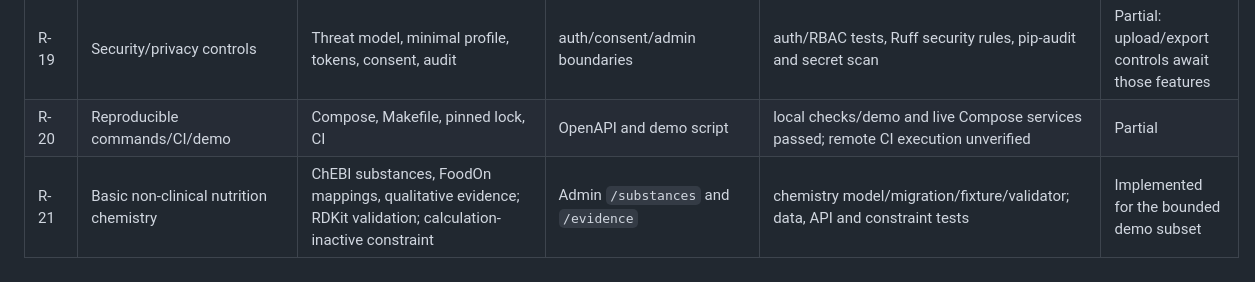
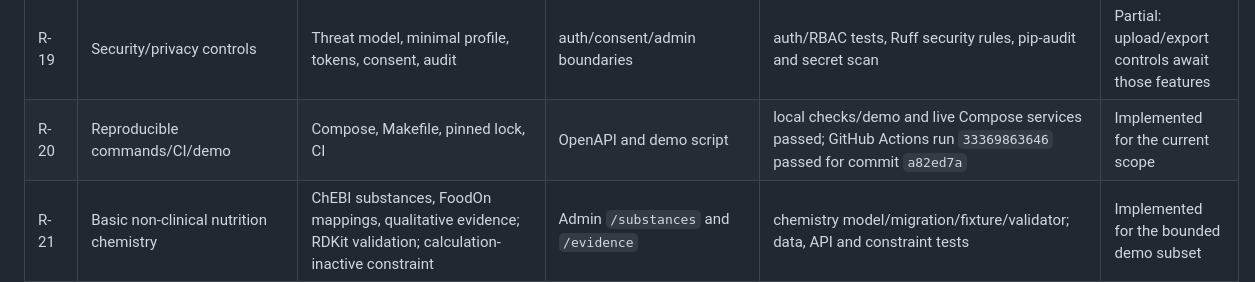
Before and after one commit to Kan-sar/NutriTwin, a Markdown page: docs/REQUIREMENTS_TRACEABILITY_MATRIX.md, the part around the change. Drawn GitHub-style.

```diff
--- a/docs/REQUIREMENTS_TRACEABILITY_MATRIX.md
+++ b/docs/REQUIREMENTS_TRACEABILITY_MATRIX.md
@@ -23,7 +23,7 @@ Statuses reflect verified repository behavior on 2026-08-31. “Implemented” r
 | R-17 | Admin science/access/audit/export | Admin RBAC, audit/source entities | reference/audit read endpoints | `routers/admin.py`; RBAC tests | Partial: inspection foundation only |
 | R-18 | Flutter primary client | `/api/v1` client contract | `apps/mobile` | Deferred-status contract only; SDK unavailable | Deferred |
 | R-19 | Security/privacy controls | Threat model, minimal profile, tokens, consent, audit | auth/consent/admin boundaries | auth/RBAC tests, Ruff security rules, pip-audit and secret scan | Partial: upload/export controls await those features |
-| R-20 | Reproducible commands/CI/demo | Compose, Makefile, pinned lock, CI | OpenAPI and demo script | local checks/demo and live Compose services passed; remote CI execution unverified | Partial |
+| R-20 | Reproducible commands/CI/demo | Compose, Makefile, pinned lock, CI | OpenAPI and demo script | local checks/demo and live Compose services passed; GitHub Actions run `33369863646` passed for commit `a82ed7a` | Implemented for the current scope |
 | R-21 | Basic non-clinical nutrition chemistry | ChEBI substances, FoodOn mappings, qualitative evidence; RDKit validation; calculation-inactive constraint | Admin `/substances` and `/evidence` | chemistry model/migration/fixture/validator; data, API and constraint tests | Implemented for the bounded demo subset |
 | R-22 | Working-state screenshots | Commit-bound manifest, captions, alt text, checksums, secret-safe demo records | Swagger/API/test/database evidence images | `scripts/capture_powershell_evidence.ps1` for native terminal windows; `scripts/capture_review_evidence.py` for browser/API captures and manifest; seven images embedded in README and DOCX | Implemented |
 
```
Also changed, not shown: docs/VALIDATION_REPORT.md (+1 -0 lines).
